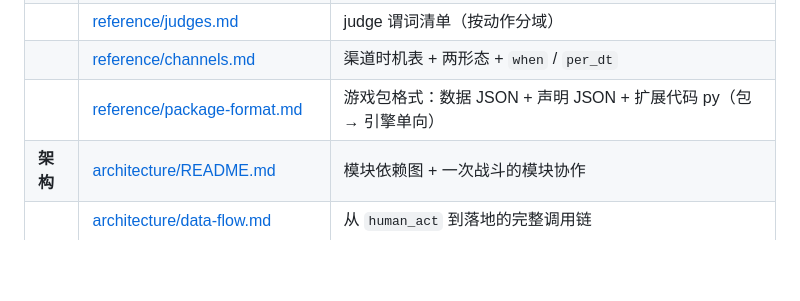
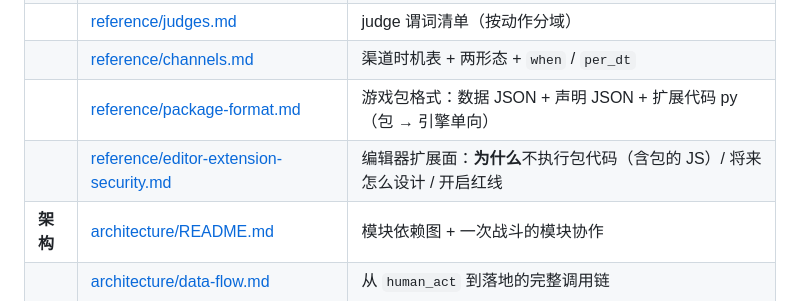
Before and after one commit to yuyuaqwq/SaintessEngine, a Markdown page: docs/engine-wiki/README.md, the part around the change. Drawn GitHub-style; blank space fills up the shorter version.

Commit message:
引擎 wiki 新增「编辑器扩展面·代码执行安全」决策页（259 行）：为什么不执行包代码/不让包 JS 进页面 + 未来支持路径 + 已否决路径 + 开启红线

```diff
--- a/docs/engine-wiki/README.md
+++ b/docs/engine-wiki/README.md
@@ -121,6 +121,7 @@ print(b.result, hero["hp"], wolf["hp"])   # victory / 80 上下 / 0
 | | [reference/judges.md](reference/judges.md) | judge 谓词清单（按动作分域） |
 | | [reference/channels.md](reference/channels.md) | 渠道时机表 + 两形态 + `when` / `per_dt` |
 | | [reference/package-format.md](reference/package-format.md) | 游戏包格式：数据 JSON + 声明 JSON + 扩展代码 py（包 → 引擎单向） |
+| | [reference/editor-extension-security.md](reference/editor-extension-security.md) | 编辑器扩展面：**为什么**不执行包代码（含包的 JS）/ 将来怎么设计 / 开启红线 |
 | **架构** | [architecture/README.md](architecture/README.md) | 模块依赖图 + 一次战斗的模块协作 |
 | | [architecture/data-flow.md](architecture/data-flow.md) | 从 `human_act` 到落地的完整调用链 |
 | | [architecture/design-decisions.md](architecture/design-decisions.md) | ADR：为什么 actor 同构 / 单容器 / 声明表 / 零默认值 |
```
Also changed, not shown: 1 other file.
